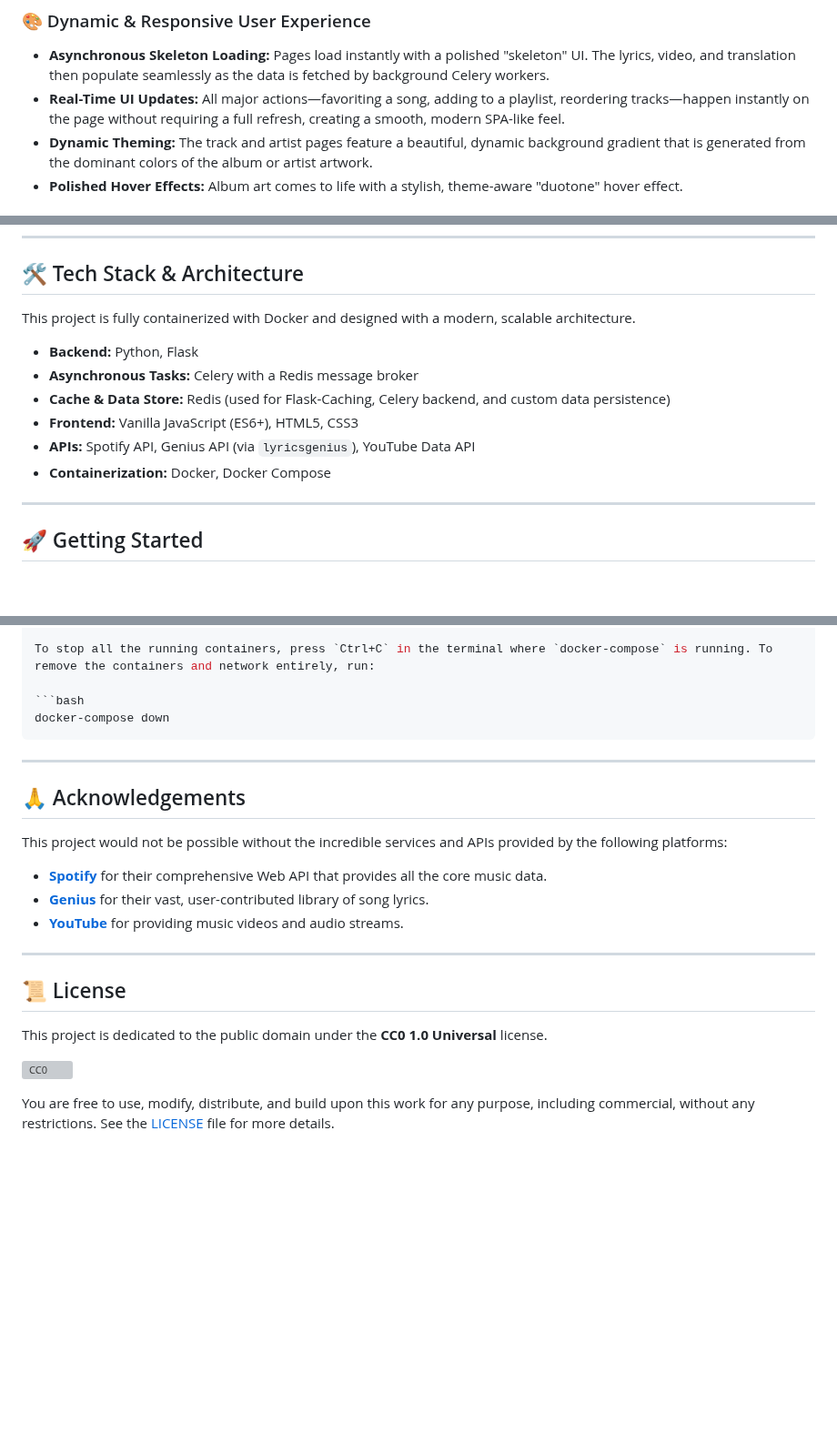
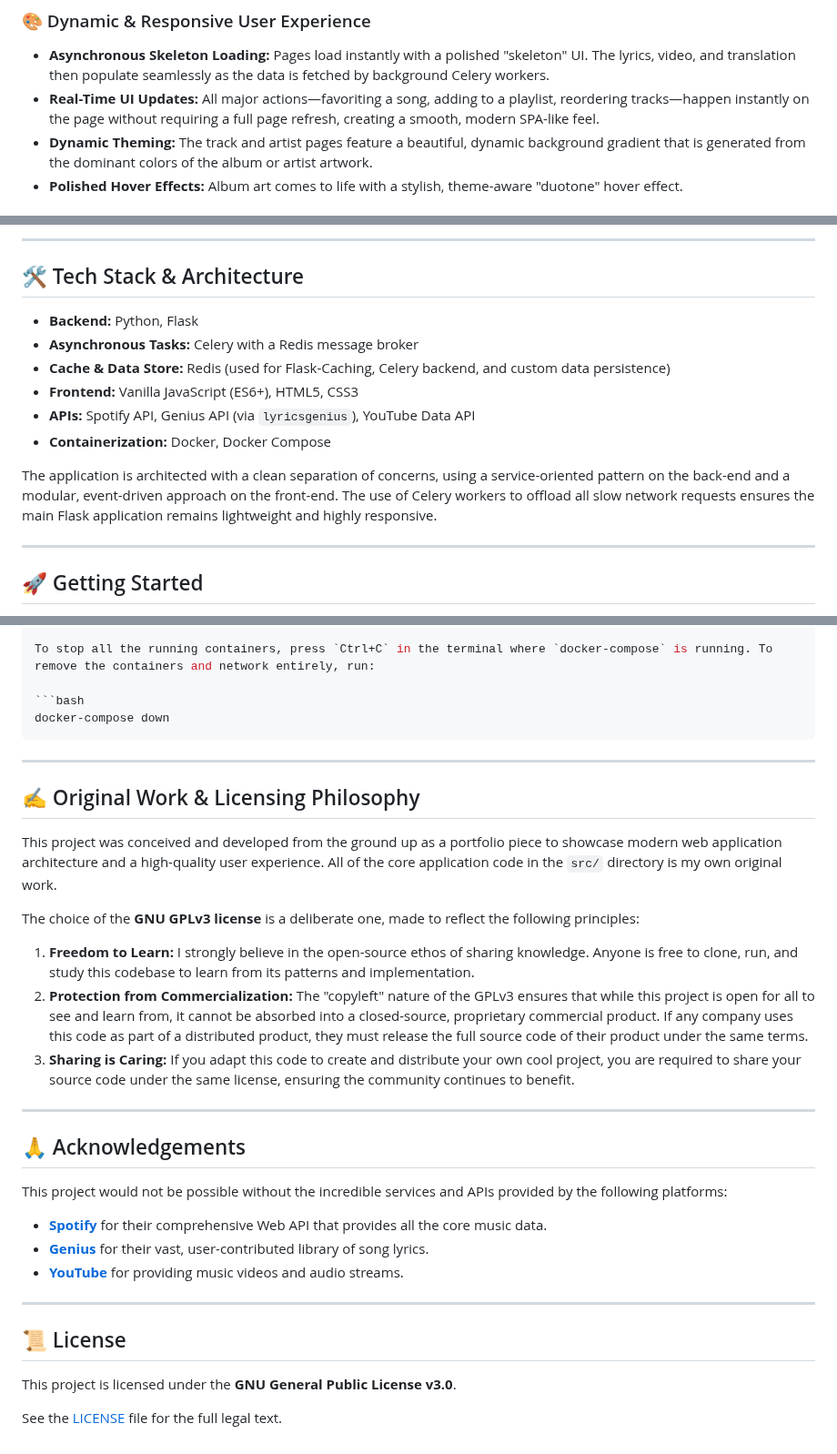
Before and after one commit to biligee23/Spotify_romanizer, a Markdown page: README.md, 3 parts joined by grey strips. Shown at 91% size. Drawn GitHub-style; blank space fills up the shorter version; grey boxes are pictures that could not be loaded.

```diff
--- a/README.md
+++ b/README.md
@@ -42,7 +42,7 @@ The entire application is built with a focus on performance and user experience,
 
 ### 🎨 Dynamic & Responsive User Experience
 - **Asynchronous Skeleton Loading:** Pages load instantly with a polished "skeleton" UI. The lyrics, video, and translation then populate seamlessly as the data is fetched by background Celery workers.
-- **Real-Time UI Updates:** All major actions—favoriting a song, adding to a playlist, reordering tracks—happen instantly on the page without requiring a full refresh, creating a smooth, modern SPA-like feel.
+- **Real-Time UI Updates:** All major actions—favoriting a song, adding to a playlist, reordering tracks—happen instantly on the page without requiring a full page refresh, creating a smooth, modern SPA-like feel.
 - **Dynamic Theming:** The track and artist pages feature a beautiful, dynamic background gradient that is generated from the dominant colors of the album or artist artwork.
 - **Polished Hover Effects:** Album art comes to life with a stylish, theme-aware "duotone" hover effect.
 
@@ -65,6 +80,6 @@ The entire application is built with a focus on performance and user experience,
+---
+
 ## 🛠️ Tech Stack & Architecture
-
-This project is fully containerized with Docker and designed with a modern, scalable architecture.
 
 -   **Backend:** Python, Flask
 -   **Asynchronous Tasks:** Celery with a Redis message broker
@@ -72,6 +87,8 @@ This project is fully containerized with Docker and designed with a modern, scal
 -   **Frontend:** Vanilla JavaScript (ES6+), HTML5, CSS3
 -   **APIs:** Spotify API, Genius API (via `lyricsgenius`), YouTube Data API
 -   **Containerization:** Docker, Docker Compose
+
+The application is architected with a clean separation of concerns, using a service-oriented pattern on the back-end and a modular, event-driven approach on the front-end. The use of Celery workers to offload all slow network requests ensures the main Flask application remains lightweight and highly responsive.
 
 ---
 
@@ -133,6 +150,17 @@ docker-compose down
 
 ---
 
+## ✍️ Original Work & Licensing Philosophy
+
+This project was conceived and developed from the ground up as a portfolio piece to showcase modern web application architecture and a high-quality user experience. All of the core application code in the `src/` directory is my own original work.
+
+The choice of the **GNU GPLv3 license** is a deliberate one, made to reflect the following principles:
+1.  **Freedom to Learn:** I strongly believe in the open-source ethos of sharing knowledge. Anyone is free to clone, run, and study this codebase to learn from its patterns and implementation.
+2.  **Protection from Commercialization:** The "copyleft" nature of the GPLv3 ensures that while this project is open for all to see and learn from, it cannot be absorbed into a closed-source, proprietary commercial product. If any company uses this code as part of a distributed product, they must release the full source code of their product under the same terms.
+3.  **Sharing is Caring:** If you adapt this code to create and distribute your own cool project, you are required to share your source code under the same license, ensuring the community continues to benefit.
+
+---
+
 ## 🙏 Acknowledgements
 
 This project would not be possible without the incredible services and APIs provided by the following platforms:
@@ -145,8 +173,6 @@ This project would not be possible without the incredible services and APIs prov
 
 ## 📜 License
 
-This project is dedicated to the public domain under the **CC0 1.0 Universal** license.
+This project is licensed under the **GNU General Public License v3.0**.
 
-[![CC0](https://licensebuttons.net/p/zero/1.0/88x31.png)](https://creativecommons.org/publicdomain/zero/1.0/)
-
-You are free to use, modify, distribute, and build upon this work for any purpose, including commercial, without any restrictions. See the [LICENSE](LICENSE) file for more details.
+See the [LICENSE](LICENSE) file for the full legal text.
```
Also changed, not shown: other parts of README.md (+19 -4 lines).
